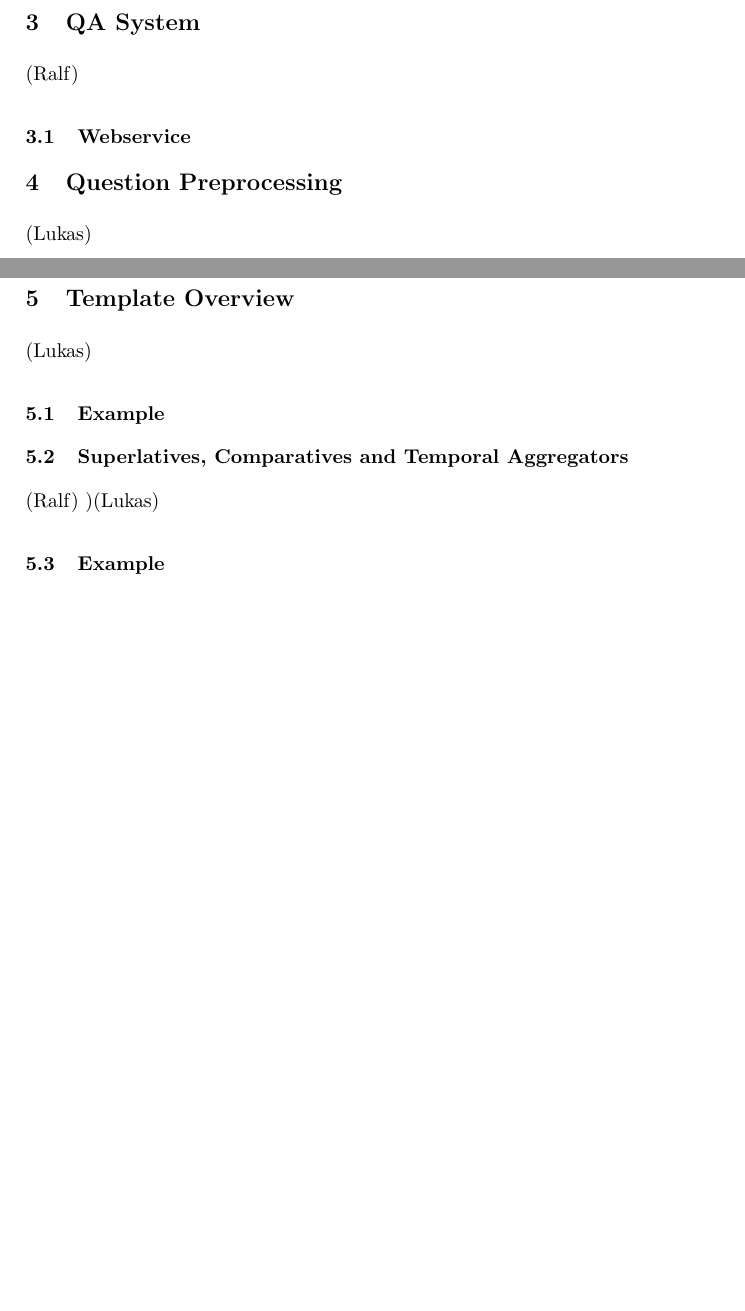
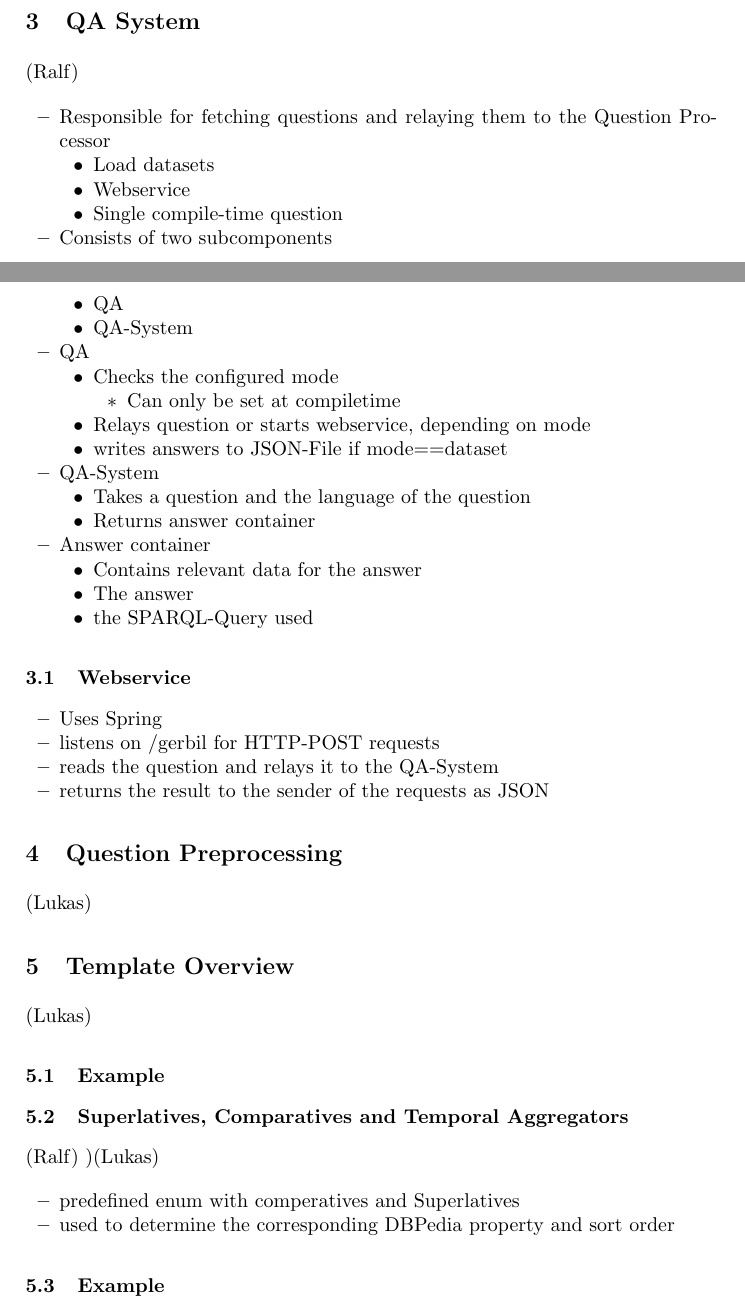
Before and after one commit to LukasBluebaum/QALD-Mini-Project, a LaTeX paper (report/technical_report.tex): two parts of pages 3 and 4 of 6, joined at a grey line, cut so that both start at the same text, the shorter picture padded with empty space. Compiled offline with pdfLaTeX.

Commit message:
Outline for QA-System and Comperatives and Superlatives

```diff
--- a/report/technical_report.tex
+++ b/report/technical_report.tex
@@ -70,7 +70,55 @@ To get a answer a SPARQL-Query has to be build and executed on a endpoint. That
 
 \section{QA System} (Ralf)
 
+\begin{itemize}
+
+	\item Responsible for fetching questions and relaying them to the Question Processor
+		\begin{itemize}
+			\item Load datasets
+			\item Webservice
+			\item Single compile-time question
+		\end{itemize}
+
+	\item Consists of two subcomponents
+		\begin{itemize}
+			\item QA
+			\item QA-System
+		\end{itemize}
+
+	\item QA
+		\begin{itemize}
+			\item Checks the configured mode
+				\begin{itemize}
+					\item Can only be set at compiletime
+				\end{itemize}
+			\item Relays question or starts webservice, depending on mode
+			\item writes answers to JSON-File if mode==dataset
+		\end{itemize}
+
+	\item QA-System
+		\begin{itemize}
+			\item Takes a question and the language of the question
+			\item Returns answer container
+		\end{itemize}
+
+	\item Answer container
+		\begin{itemize}
+			\item Contains relevant data for the answer
+			\item The answer
+			\item the SPARQL-Query used
+		\end{itemize}
+
+
+\end{itemize}
+
 \subsection{Webservice}
+
+\begin{itemize}
+	\item Uses Spring
+	\item listens on /gerbil for HTTP-POST requests
+	\item reads the question and relays it to the QA-System
+	\item returns the result to the sender of the requests as JSON
+\end{itemize}
 
 \section{Question Preprocessing} (Lukas)
 
@@ -79,6 +127,11 @@ To get a answer a SPARQL-Query has to be build and executed on a endpoint. That
 \subsection{Example}
 
 \subsection{Superlatives, Comparatives and Temporal Aggregators} (Ralf) )(Lukas)
+
+\begin{itemize}
+	\item predefined enum with comperatives and Superlatives
+	\item used to determine the corresponding DBPedia property and sort order
+\end{itemize}
 
 \subsection{Example}
 
```
Also changed, not shown: report/technical_report.pdf.
